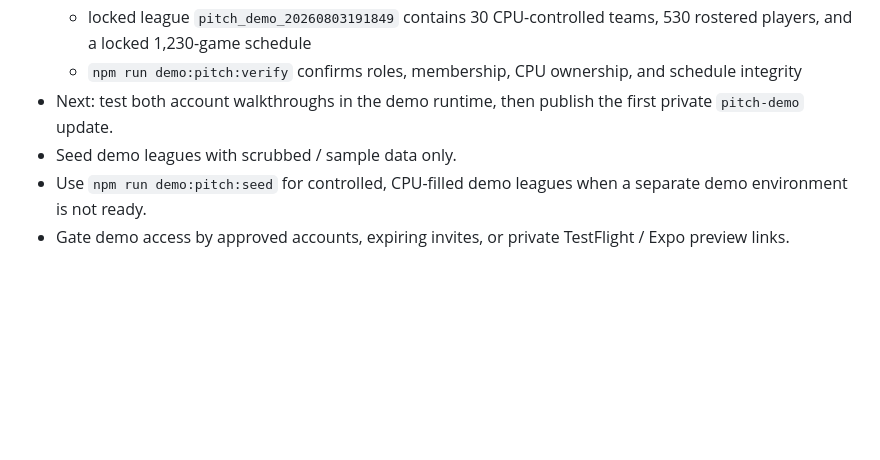
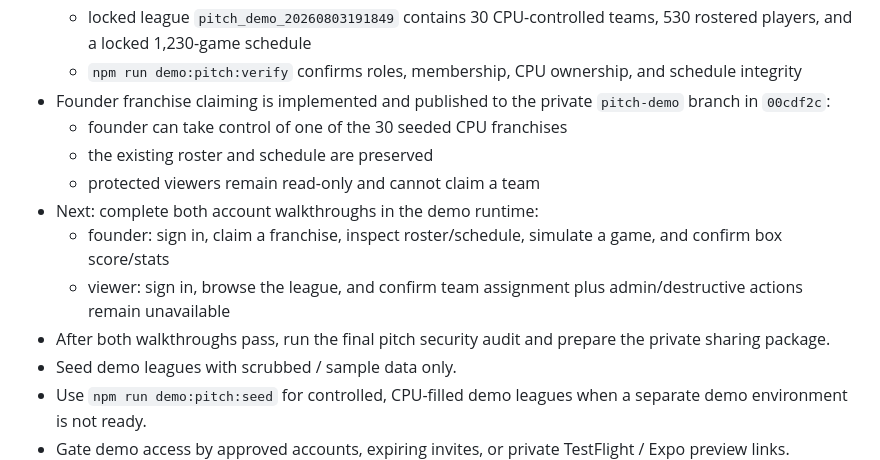
Before and after one commit to MarloVibes/association-social, a Markdown page: docs/CURRENT_TASK_LIST.md, the part around one of its changes. Drawn GitHub-style; blank space fills up the shorter version.

Commit message:
docs: update pitch walkthrough phase

```diff
--- a/docs/CURRENT_TASK_LIST.md
+++ b/docs/CURRENT_TASK_LIST.md
@@ -241,7 +241,14 @@ Status: Active as needed before investor / publisher demos
   - generated account passwords are stored only in local gitignored `pitch-demo-credentials.json`
   - locked league `pitch_demo_20260803191849` contains 30 CPU-controlled teams, 530 rostered players, and a locked 1,230-game schedule
   - `npm run demo:pitch:verify` confirms roles, membership, CPU ownership, and schedule integrity
-- Next: test both account walkthroughs in the demo runtime, then publish the first private `pitch-demo` update.
+- Founder franchise claiming is implemented and published to the private `pitch-demo` branch in `00cdf2c`:
+  - founder can take control of one of the 30 seeded CPU franchises
+  - the existing roster and schedule are preserved
+  - protected viewers remain read-only and cannot claim a team
+- Next: complete both account walkthroughs in the demo runtime:
+  - founder: sign in, claim a franchise, inspect roster/schedule, simulate a game, and confirm box score/stats
+  - viewer: sign in, browse the league, and confirm team assignment plus admin/destructive actions remain unavailable
+- After both walkthroughs pass, run the final pitch security audit and prepare the private sharing package.
 - Seed demo leagues with scrubbed / sample data only.
 - Use `npm run demo:pitch:seed` for controlled, CPU-filled demo leagues when a separate demo environment is not ready.
 - Gate demo access by approved accounts, expiring invites, or private TestFlight / Expo preview links.
```
Also changed, not shown: other parts of docs/CURRENT_TASK_LIST.md (+1 -1 lines), docs/PITCH_SECURITY_PLAN.md (+8 -5 lines).
